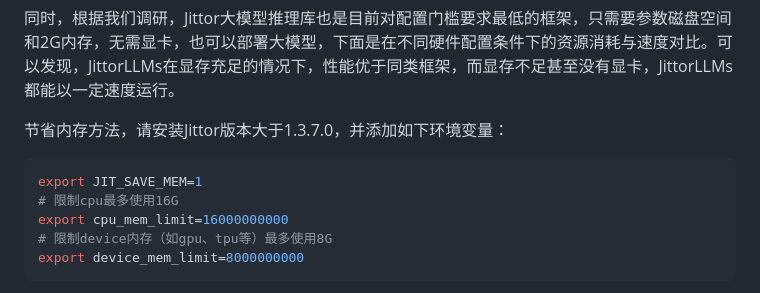
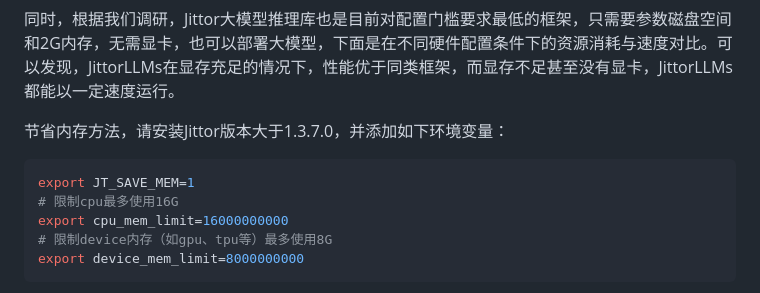
Before and after one commit to Jittor/JittorLLMs, a Markdown page: README.md, the part around the change. Drawn GitHub-style.

Commit message:
polish readme

````diff
--- a/README.md
+++ b/README.md
@@ -68,7 +68,7 @@ python3 cli_demo.py [chatglm|pangualpha|llama|chatrwkv]
 
 节省内存方法，请安装Jittor版本大于1.3.7.0，并添加如下环境变量：
 ```bash
-export JIT_SAVE_MEM=1
+export JT_SAVE_MEM=1
 # 限制cpu最多使用16G
 export cpu_mem_limit=16000000000
 # 限制device内存（如gpu、tpu等）最多使用8G
````
